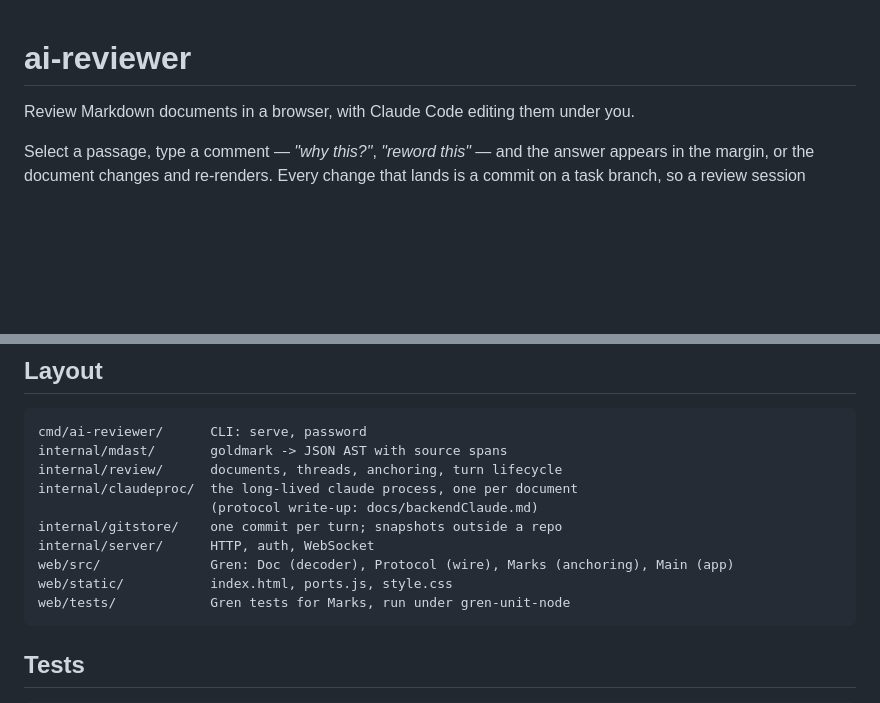
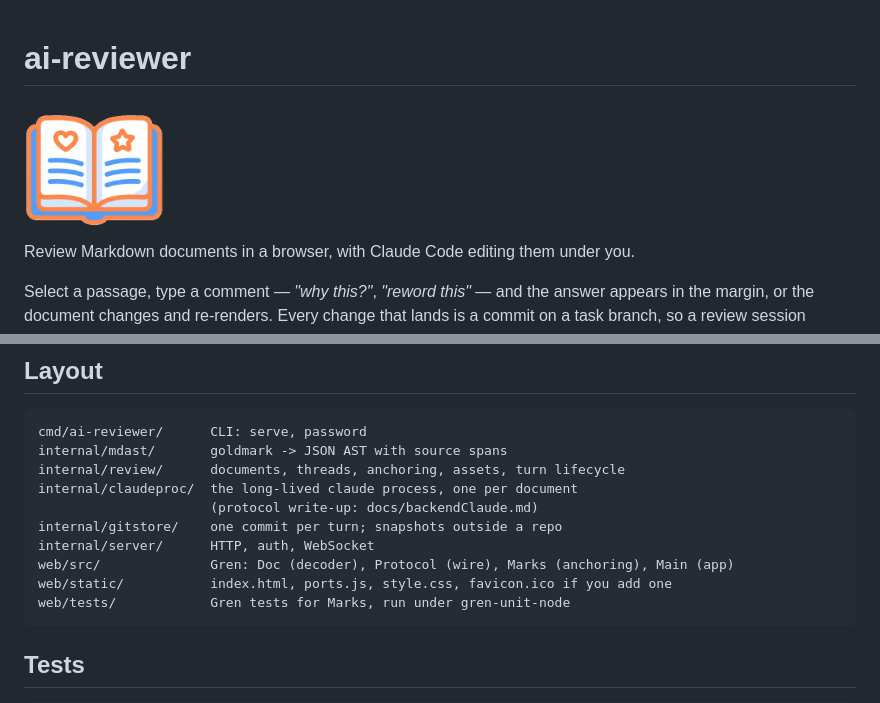
Before and after one commit to gilramir/ai-reviewer, a Markdown page: README.md, 2 parts joined by grey strips. GitHub-like rendering; pictures changed too: docs/ai-reviewer.png (added); blank space fills up the shorter version.

````diff
--- a/README.md
+++ b/README.md
@@ -1,4 +1,6 @@
 # ai-reviewer
+
+<img src="docs/ai-reviewer.png" alt="" width="140">
 
 Review Markdown documents in a browser, with Claude Code editing them under you.
 
@@ -259,13 +261,13 @@ again; anything you clicked while disconnected is queued and sent on reconnect.
 ```
 cmd/ai-reviewer/      CLI: serve, password
 internal/mdast/       goldmark -> JSON AST with source spans
-internal/review/      documents, threads, anchoring, turn lifecycle
+internal/review/      documents, threads, anchoring, assets, turn lifecycle
 internal/claudeproc/  the long-lived claude process, one per document
                       (protocol write-up: docs/backendClaude.md)
 internal/gitstore/    one commit per turn; snapshots outside a repo
 internal/server/      HTTP, auth, WebSocket
 web/src/              Gren: Doc (decoder), Protocol (wire), Marks (anchoring), Main (app)
-web/static/           index.html, ports.js, style.css
+web/static/           index.html, ports.js, style.css, favicon.ico if you add one
 web/tests/            Gren tests for Marks, run under gren-unit-node
 ```
 
````
Also changed, not shown: 2 other files.
